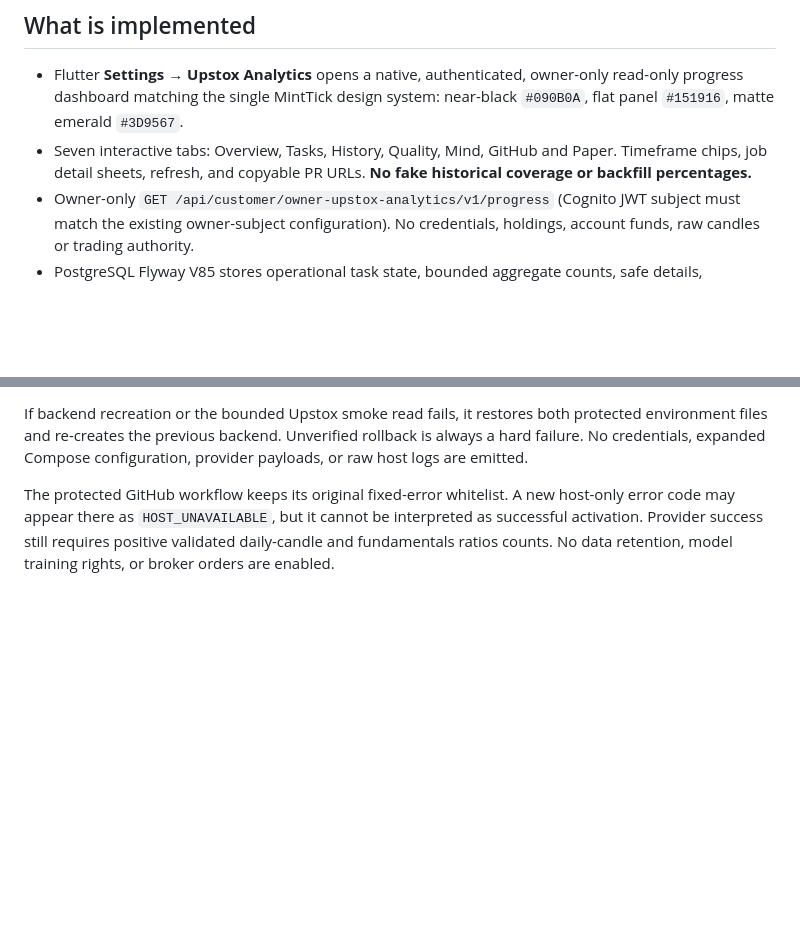
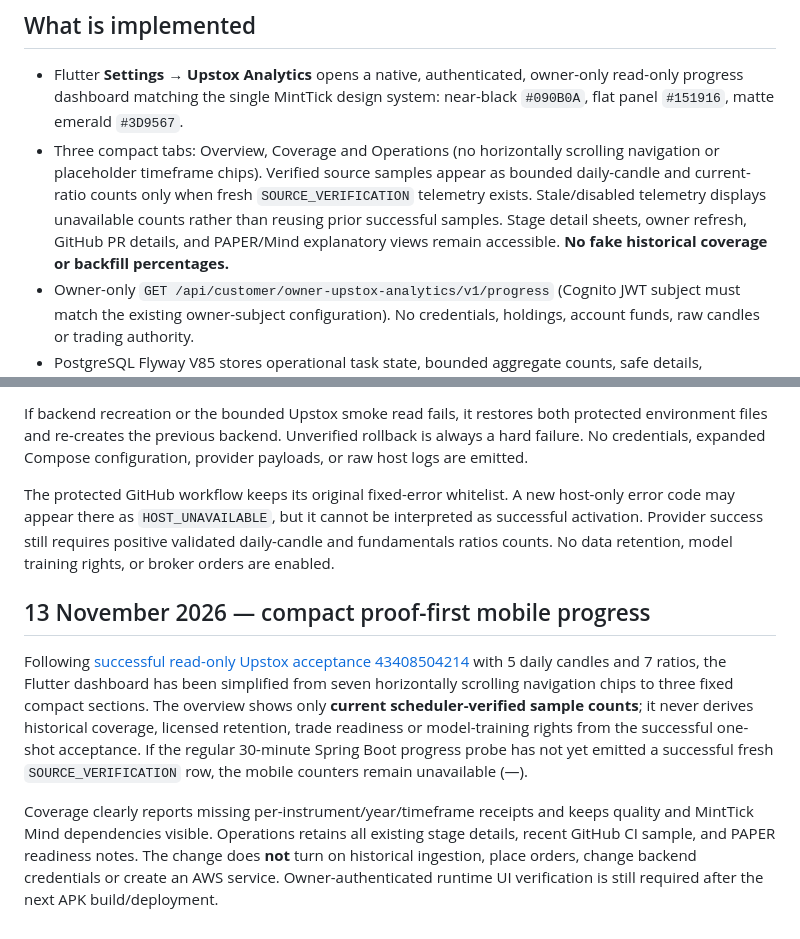
Before and after one commit to operationReact/AiTradingSystem, a Markdown page: docs/integrations/upstox-analytics-progress.md, 2 parts joined by grey strips. GitHub-like rendering; blank space fills up the shorter version.

Commit message:
docs(upstox): explain proof-first three-tab owner dashboard and rights boundaries

```diff
--- a/docs/integrations/upstox-analytics-progress.md
+++ b/docs/integrations/upstox-analytics-progress.md
@@ -4,9 +4,14 @@
 - Flutter **Settings → Upstox Analytics** opens a native, authenticated, owner-only
   read-only progress dashboard matching the single MintTick design system:
   near-black `#090B0A`, flat panel `#151916`, matte emerald `#3D9567`.
-- Seven interactive tabs: Overview, Tasks, History, Quality, Mind, GitHub and
-  Paper. Timeframe chips, job detail sheets, refresh, and copyable PR URLs.
-  **No fake historical coverage or backfill percentages.**
+- Three compact tabs: Overview, Coverage and Operations (no horizontally
+  scrolling navigation or placeholder timeframe chips). Verified source
+  samples appear as bounded daily-candle and current-ratio counts only when
+  fresh `SOURCE_VERIFICATION` telemetry exists. Stale/disabled telemetry
+  displays unavailable counts rather than reusing prior successful samples.
+  Stage detail sheets, owner refresh, GitHub PR details, and PAPER/Mind
+  explanatory views remain accessible. **No fake historical coverage or
+  backfill percentages.**
 - Owner-only `GET /api/customer/owner-upstox-analytics/v1/progress`
   (Cognito JWT subject must match the existing owner-subject configuration).
   No credentials, holdings, account funds, raw candles or trading authority.
@@ -193,3 +198,21 @@ A new host-only error code may appear there as `HOST_UNAVAILABLE`, but it
 cannot be interpreted as successful activation. Provider success still
 requires positive validated daily-candle and fundamentals ratios counts.
 No data retention, model training rights, or broker orders are enabled.
+
+## 13 November 2026 — compact proof-first mobile progress
+
+Following [successful read-only Upstox acceptance 43408504214](https://github.com/operationReact/AiTradingSystem/actions/runs/43408504214)
+with 5 daily candles and 7 ratios, the Flutter dashboard has been simplified
+from seven horizontally scrolling navigation chips to three fixed compact
+sections. The overview shows only **current scheduler-verified sample counts**;
+it never derives historical coverage, licensed retention, trade readiness or
+model-training rights from the successful one-shot acceptance. If the regular
+30-minute Spring Boot progress probe has not yet emitted a successful fresh
+`SOURCE_VERIFICATION` row, the mobile counters remain unavailable (—).
+
+Coverage clearly reports missing per-instrument/year/timeframe receipts and
+keeps quality and MintTick Mind dependencies visible. Operations retains all
+existing stage details, recent GitHub CI sample, and PAPER readiness notes.
+The change does **not** turn on historical ingestion, place orders, change
+backend credentials or create an AWS service. Owner-authenticated runtime UI
+verification is still required after the next APK build/deployment.
```
